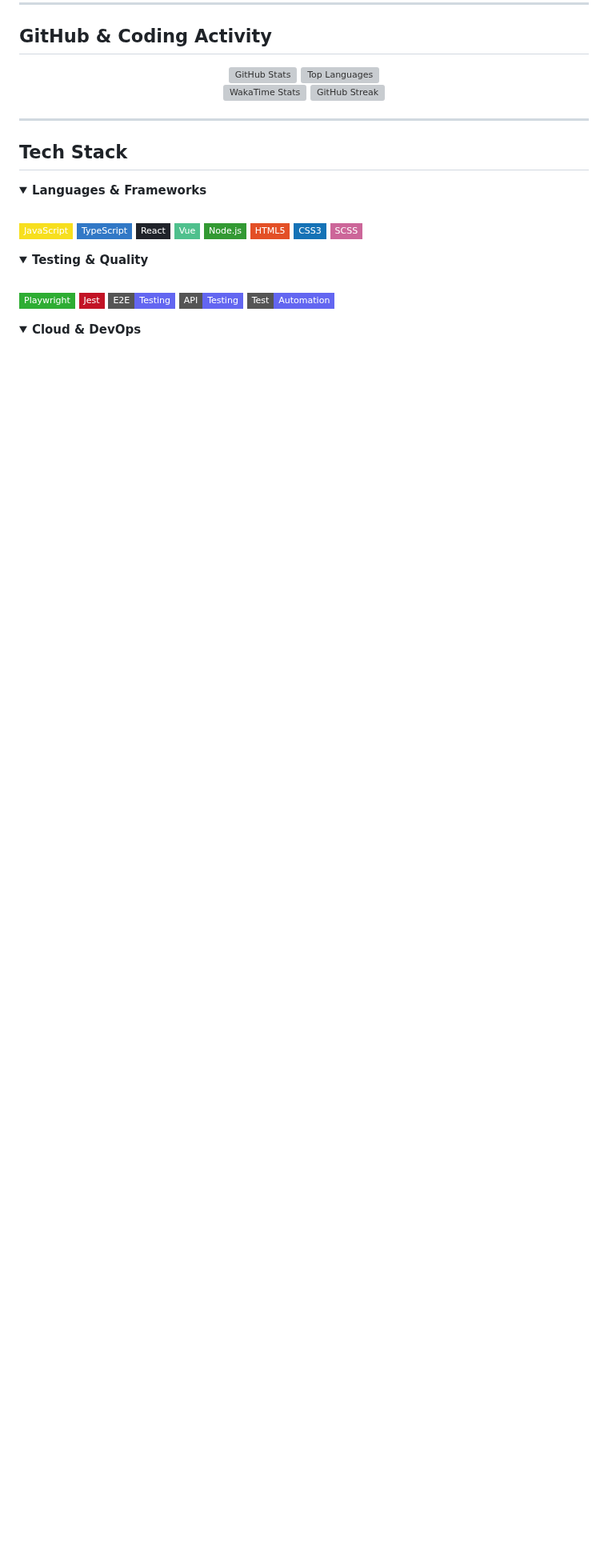
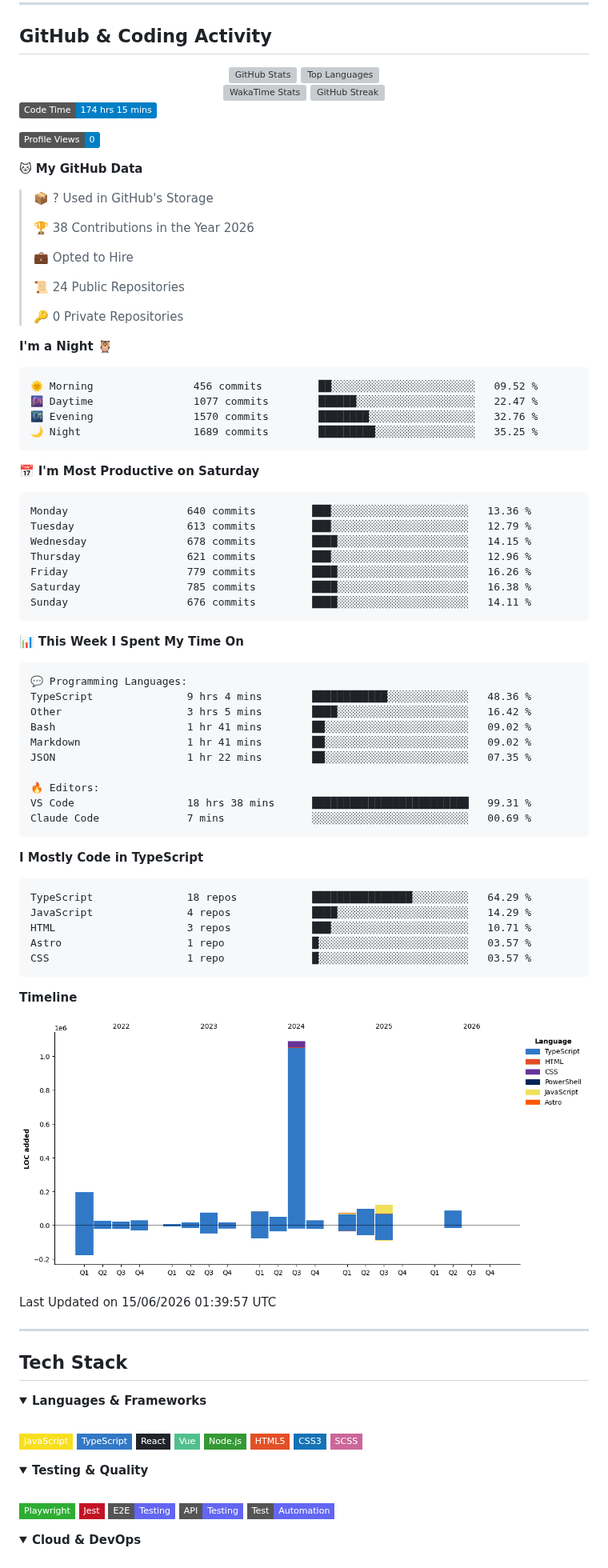
Before and after one commit to darvinpatel/darvinpatel, a Markdown page: README.md, the part around the change. Shown at 80% size. GitHub-like rendering; pictures changed too: assets/bar_graph.png (added); folded sections open; badges without logos; blank space fills up the shorter version; grey boxes are pictures that could not be loaded.

Commit message:
Updated with Dev Metrics

````diff
--- a/README.md
+++ b/README.md
@@ -40,6 +40,76 @@ I take ownership end-to-end — from architecture and implementation to testing
 </div>
 
 <!--START_SECTION:waka-->
+![Code Time](http://img.shields.io/badge/Code%20Time-174%20hrs%2015%20mins-blue?style=flat)
+
+![Profile Views](http://img.shields.io/badge/Profile%20Views-0-blue?style=flat)
+
+**🐱 My GitHub Data**
+
+> 📦 ? Used in GitHub's Storage
+ >
+> 🏆 38 Contributions in the Year 2026
+ >
+> 💼 Opted to Hire
+ >
+> 📜 24 Public Repositories
+ >
+> 🔑 0 Private Repositories
+ >
+**I'm a Night 🦉**
+
+```text
+🌞 Morning                456 commits         ██░░░░░░░░░░░░░░░░░░░░░░░   09.52 %
+🌆 Daytime                1077 commits        ██████░░░░░░░░░░░░░░░░░░░   22.47 %
+🌃 Evening                1570 commits        ████████░░░░░░░░░░░░░░░░░   32.76 %
+🌙 Night                  1689 commits        █████████░░░░░░░░░░░░░░░░   35.25 %
+```
+📅 **I'm Most Productive on Saturday**
+
+```text
+Monday                   640 commits         ███░░░░░░░░░░░░░░░░░░░░░░   13.36 %
+Tuesday                  613 commits         ███░░░░░░░░░░░░░░░░░░░░░░   12.79 %
+Wednesday                678 commits         ████░░░░░░░░░░░░░░░░░░░░░   14.15 %
+Thursday                 621 commits         ███░░░░░░░░░░░░░░░░░░░░░░   12.96 %
+Friday                   779 commits         ████░░░░░░░░░░░░░░░░░░░░░   16.26 %
+Saturday                 785 commits         ████░░░░░░░░░░░░░░░░░░░░░   16.38 %
+Sunday                   676 commits         ████░░░░░░░░░░░░░░░░░░░░░   14.11 %
+```
+
+
+📊 **This Week I Spent My Time On**
+
+```text
+💬 Programming Languages:
+TypeScript               9 hrs 4 mins        ████████████░░░░░░░░░░░░░   48.36 %
+Other                    3 hrs 5 mins        ████░░░░░░░░░░░░░░░░░░░░░   16.42 %
+Bash                     1 hr 41 mins        ██░░░░░░░░░░░░░░░░░░░░░░░   09.02 %
+Markdown                 1 hr 41 mins        ██░░░░░░░░░░░░░░░░░░░░░░░   09.02 %
+JSON                     1 hr 22 mins        ██░░░░░░░░░░░░░░░░░░░░░░░   07.35 %
+
+🔥 Editors:
+VS Code                  18 hrs 38 mins      █████████████████████████   99.31 %
+Claude Code              7 mins              ░░░░░░░░░░░░░░░░░░░░░░░░░   00.69 %
+```
+
+**I Mostly Code in TypeScript**
+
+```text
+TypeScript               18 repos            ████████████████░░░░░░░░░   64.29 %
+JavaScript               4 repos             ████░░░░░░░░░░░░░░░░░░░░░   14.29 %
+HTML                     3 repos             ███░░░░░░░░░░░░░░░░░░░░░░   10.71 %
+Astro                    1 repo              █░░░░░░░░░░░░░░░░░░░░░░░░   03.57 %
+CSS                      1 repo              █░░░░░░░░░░░░░░░░░░░░░░░░   03.57 %
+```
+
+
+
+**Timeline**
+
+![Lines of Code chart](https://raw.githubusercontent.com/darvinpatel/darvinpatel/main/assets/bar_graph.png)
+
+
+ Last Updated on 15/06/2026 01:39:57 UTC
 <!--END_SECTION:waka-->
 
 ---
````
